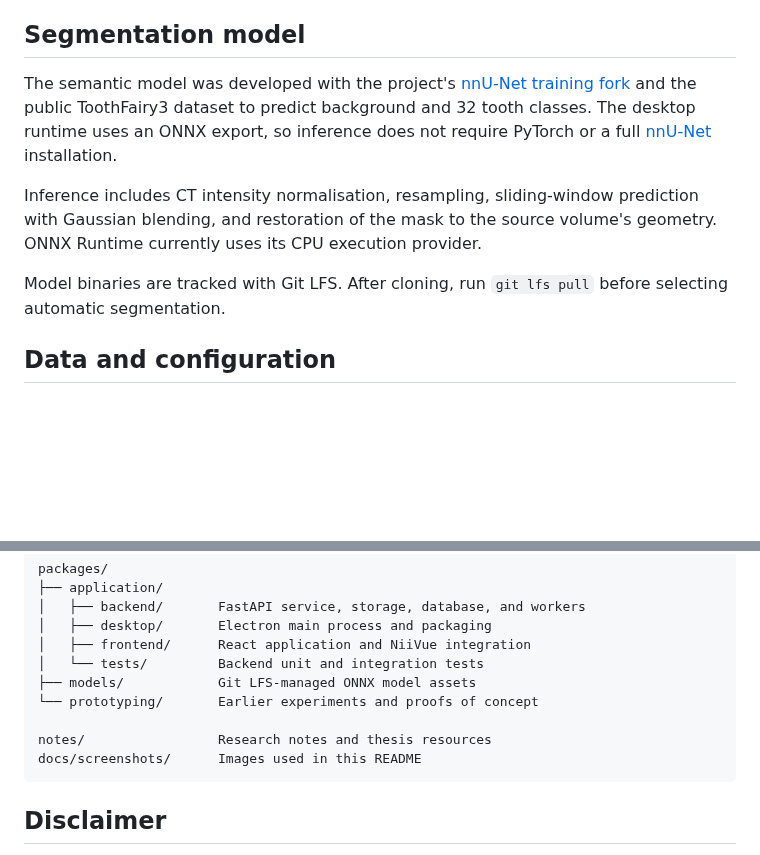
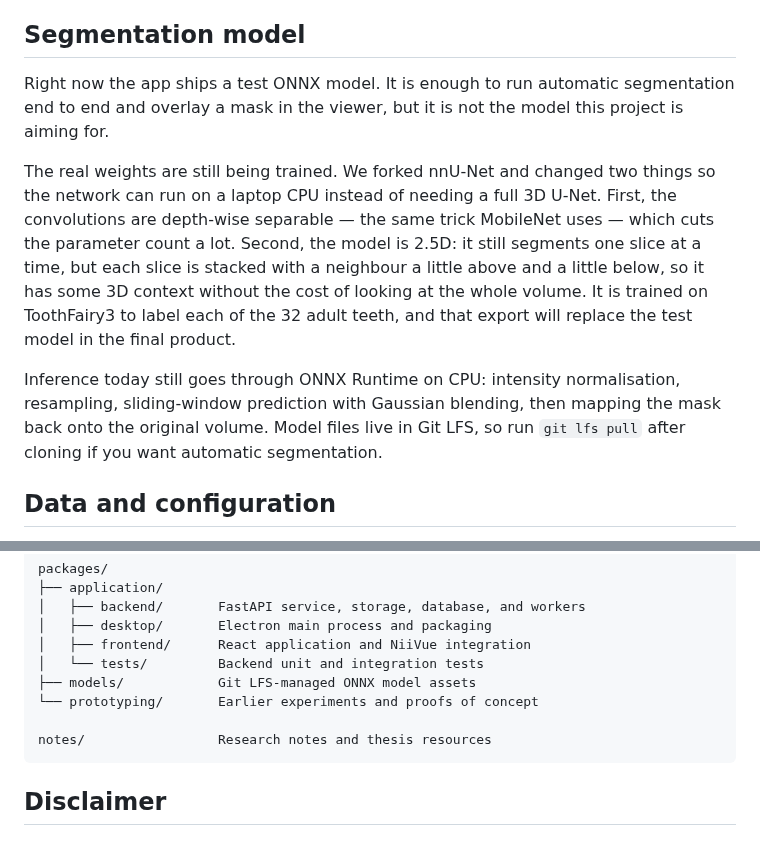
Before and after one commit to pFornagiel/toothviz, a Markdown page: README.md, 2 parts joined by grey strips. GitHub-like rendering; blank space fills up the shorter version.

````diff
--- a/README.md
+++ b/README.md
@@ -197,18 +154,24 @@ The main technologies are:
 
 ## Segmentation model
 
-The semantic model was developed with the project's
-[nnU-Net training fork](https://github.com/pFornagiel/nnunet_test) and the
-public ToothFairy3 dataset to predict background and 32 tooth classes. The
-desktop runtime uses an ONNX export, so inference does not require PyTorch or a
-full [nnU-Net](https://github.com/MIC-DKFZ/nnUNet) installation.
+Right now the app ships a test ONNX model. It is enough to run automatic
+segmentation end to end and overlay a mask in the viewer, but it is not the
+model this project is aiming for.
 
-Inference includes CT intensity normalisation, resampling, sliding-window
-prediction with Gaussian blending, and restoration of the mask to the source
-volume's geometry. ONNX Runtime currently uses its CPU execution provider.
+The real weights are still being trained. We forked nnU-Net and changed two
+things so the network can run on a laptop CPU instead of needing a full 3D
+U-Net. First, the convolutions are depth-wise separable — the same trick
+MobileNet uses — which cuts the parameter count a lot. Second, the model is
+2.5D: it still segments one slice at a time, but each slice is stacked with a
+neighbour a little above and a little below, so it has some 3D context without
+the cost of looking at the whole volume. It is trained on ToothFairy3 to label
+each of the 32 adult teeth, and that export will replace the test model in the
+final product.
 
-Model binaries are tracked with Git LFS. After cloning, run `git lfs pull`
-before selecting automatic segmentation.
+Inference today still goes through ONNX Runtime on CPU: intensity
+normalisation, resampling, sliding-window prediction with Gaussian blending,
+then mapping the mask back onto the original volume. Model files live in Git
+LFS, so run `git lfs pull` after cloning if you want automatic segmentation.
 
 ## Data and configuration
 
@@ -243,7 +206,6 @@ packages/
 └── prototyping/       Earlier experiments and proofs of concept
 
 notes/                 Research notes and thesis resources
-docs/screenshots/      Images used in this README
 ```
 
 ## Disclaimer
````
Also changed, not shown: other parts of README.md (+18 -61 lines), docs/screenshots/visualisation.png (added).
